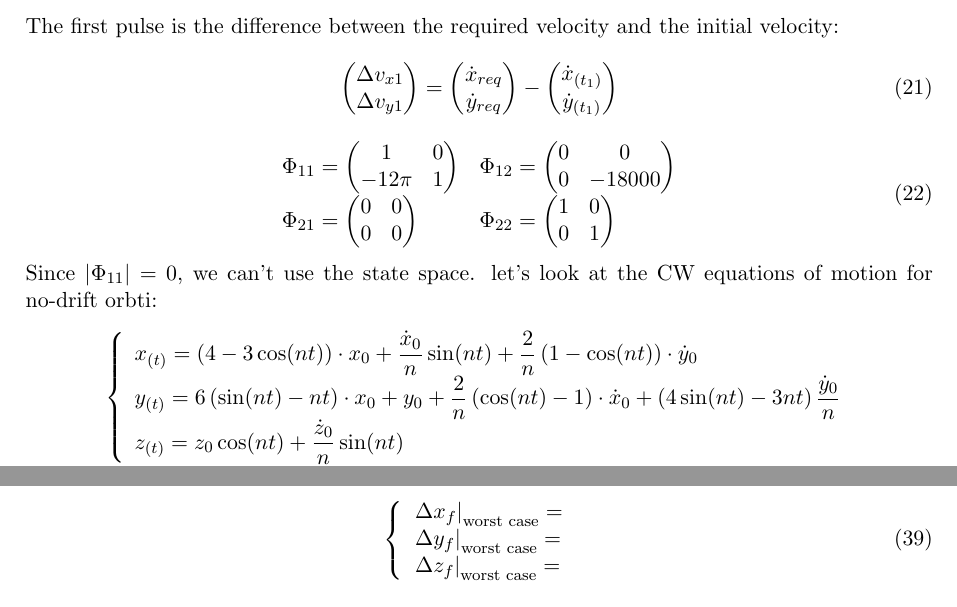
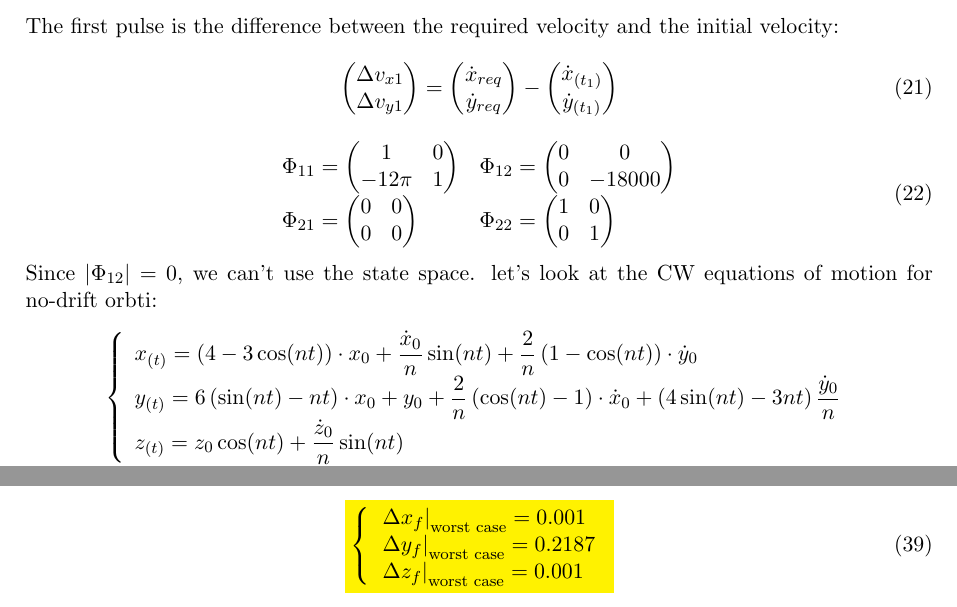
Before and after one commit to AlmogDob/Satellite_Orbit_Control-00860290, a LaTeX problem sheet (HW2/SOC_hw2_report.tex): two parts of pages 5 and 8 of 8, joined at a grey line, cut so that both start at the same text. Compiled offline with pdfLaTeX.

Commit message:
done HW2

```diff
--- a/HW2/SOC_hw2_report.tex
+++ b/HW2/SOC_hw2_report.tex
@@ -300,7 +300,7 @@ The first pulse is the difference between the required velocity and the initial
         \end{pmatrix}
     \end{array}
 \end{equation}
-Since $\left|\Phi_{11}\right| = 0$, we can't use the state space. let's look at the CW equations of motion for no-drift orbti:
+Since $\left|\Phi_{12}\right| = 0$, we can't use the state space. let's look at the CW equations of motion for no-drift orbti:
 % \begin{equation}
 %     \begin{matrix}
 %         \left\{\begin{array}{l}
@@ -474,11 +474,11 @@ The worst case miss distance is the sum of the absolute values:
     \Downarrow
 \end{equation*}
 \begin{equation}
-    \left\{\begin{array}{l}
-        \displaystyle\left.\Delta x_f\right|_\text{worst case} = \\
-        \displaystyle\left.\Delta y_f\right|_\text{worst case} = \\
-        \displaystyle\left.\Delta z_f\right|_\text{worst case} =
-    \end{array}\right.
+    \colorbox{yellow}{$\left\{\begin{array}{l}
+        \displaystyle\left.\Delta x_f\right|_\text{worst case} = 0.001 \\
+        \displaystyle\left.\Delta y_f\right|_\text{worst case} = 0.2187 \\
+        \displaystyle\left.\Delta z_f\right|_\text{worst case} = 0.001
+    \end{array}\right.$}
 \end{equation}
 
 
```
Also changed, not shown: HW2/SOC_hw2_report.pdf, 1 other file.
